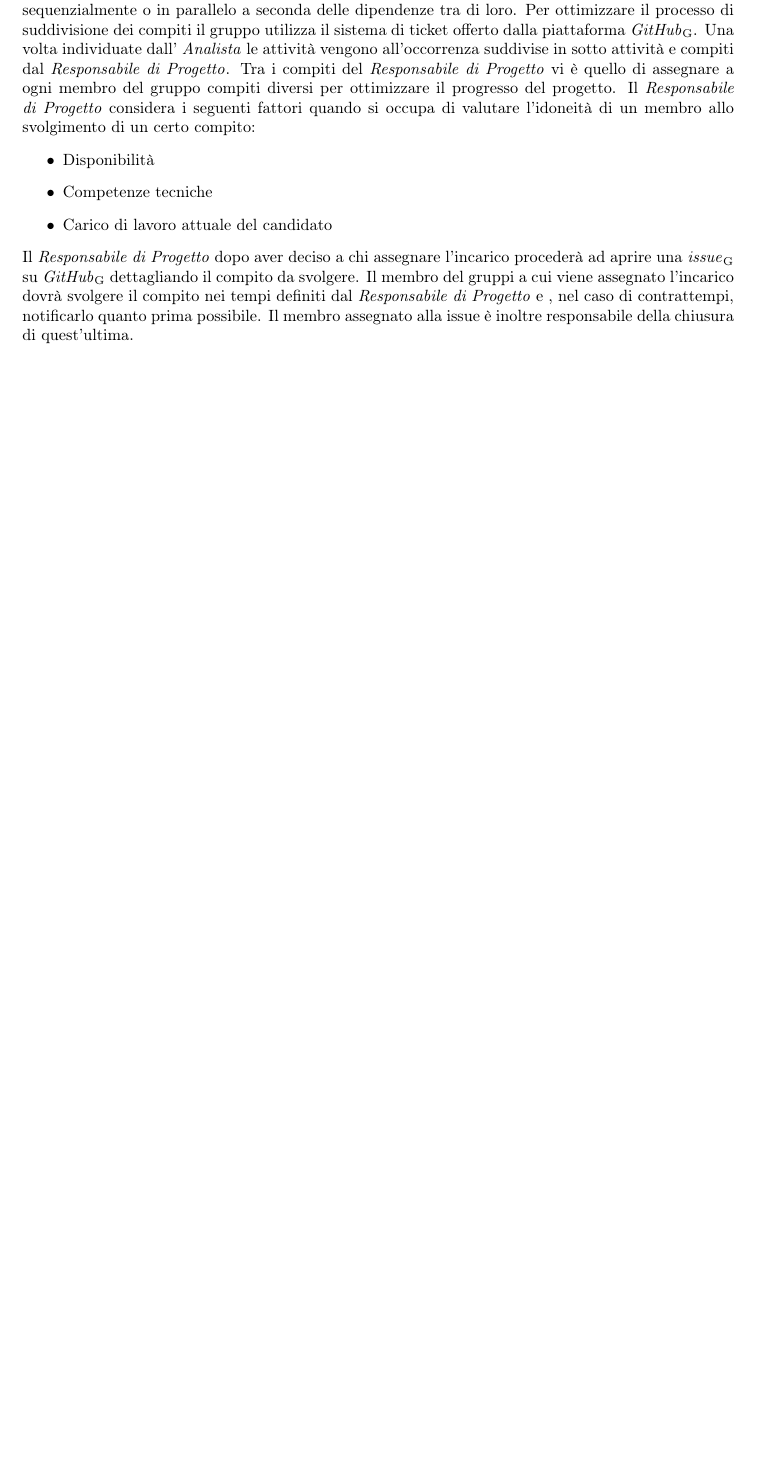
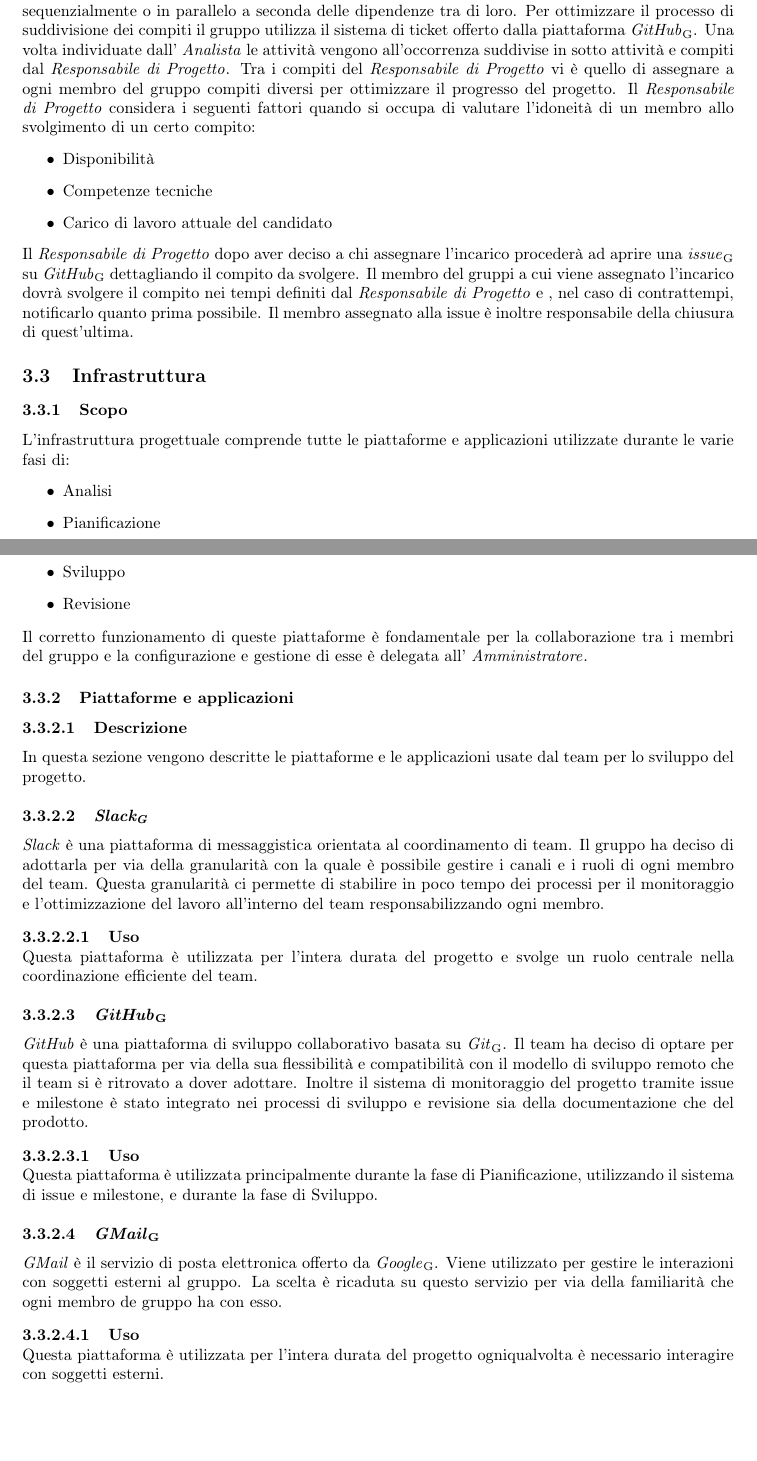
Before and after one commit to MercurySeven/project-docs, a LaTeX document (Interni/NormeProgetto/NormeProgetto.tex, which reads Interni/NormeProgetto/components/norme-c4.tex): part of page 24 of 24 before the commit and two parts of pages 24 and 25 of 25 after it, the two joined at a grey line, cut so that both start at the same text, the shorter picture padded with empty space. Compiled offline with pdfLaTeX.

Commit message:
Stesura bozza 4.3

```diff
--- a/Interni/NormeProgetto/components/norme-c4.tex
+++ b/Interni/NormeProgetto/components/norme-c4.tex
@@ -138,3 +138,32 @@ Una volta individuate dall' \ana{} le attività vengono all'occorrenza suddivise
 \end{itemize}
 Il \RdP{} dopo aver deciso a chi assegnare l'incarico procederà ad aprire una \glo{issue} su \glo{GitHub} dettagliando il compito da svolgere.
 Il membro del gruppi a cui viene assegnato l'incarico dovrà svolgere il compito nei tempi definiti dal \RdP{} e , nel caso di contrattempi, notificarlo quanto prima possibile. Il membro assegnato alla issue è inoltre responsabile della chiusura di quest'ultima.
+
+\subsection{Infrastruttura}
+\subsubsection{Scopo}
+L'infrastruttura progettuale comprende tutte le piattaforme e applicazioni utilizzate durante le varie fasi di:
+\begin{itemize}
+\item Analisi
+\item Pianificazione
+\item Sviluppo
+\item Revisione
+\end{itemize}
+Il corretto funzionamento di queste piattaforme è fondamentale per la collaborazione tra i membri del gruppo e la configurazione e gestione di esse è delegata all' \adm{}.
+
+\subsubsection{Piattaforme e applicazioni}
+\paragraph{Descrizione}
+In questa sezione vengono descritte le piattaforme e le applicazioni usate dal team per lo sviluppo del progetto.
+\paragraph{\textit{\glo{Slack}}}
+\textit{Slack} è una piattaforma di messaggistica orientata al coordinamento di team. Il gruppo ha deciso di adottarla per via della granularità con la quale è possibile gestire i canali e i ruoli di ogni membro del team. Questa granularità ci permette di stabilire in poco tempo dei processi per il monitoraggio e l'ottimizzazione del lavoro all'interno del team responsabilizzando ogni membro.
+\subparagraph{Uso}
+Questa piattaforma è utilizzata per l'intera durata del progetto e svolge un ruolo centrale nella coordinazione efficiente del team.
+
+\paragraph{\glo{GitHub}}
+\textit{GitHub} è una piattaforma di sviluppo collaborativo basata su \glo{Git}. Il team ha deciso di optare per questa piattaforma per via della sua flessibilità e compatibilità con il modello di sviluppo remoto che il team si è ritrovato a dover adottare. Inoltre il sistema di monitoraggio del progetto tramite issue e milestone è stato integrato nei processi di sviluppo e revisione sia della documentazione che del prodotto.
+\subparagraph{Uso}
+Questa piattaforma è utilizzata principalmente durante la fase di Pianificazione, utilizzando il sistema di issue e milestone, e durante la fase di Sviluppo.
+
+\paragraph{\glo{GMail}}
+\textit{GMail} è il servizio di posta elettronica offerto da \glo{Google}. Viene utilizzato per gestire le interazioni con soggetti esterni al gruppo. La scelta è ricaduta su questo servizio per via della familiarità che ogni membro de gruppo ha con esso.
+\subparagraph{Uso}
+Questa piattaforma è utilizzata per l'intera durata del progetto ogniqualvolta è necessario interagire con soggetti esterni.
```
